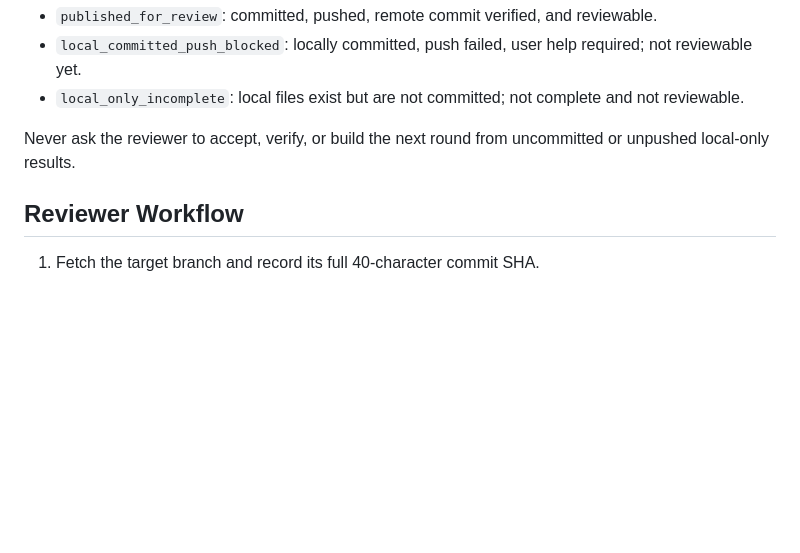
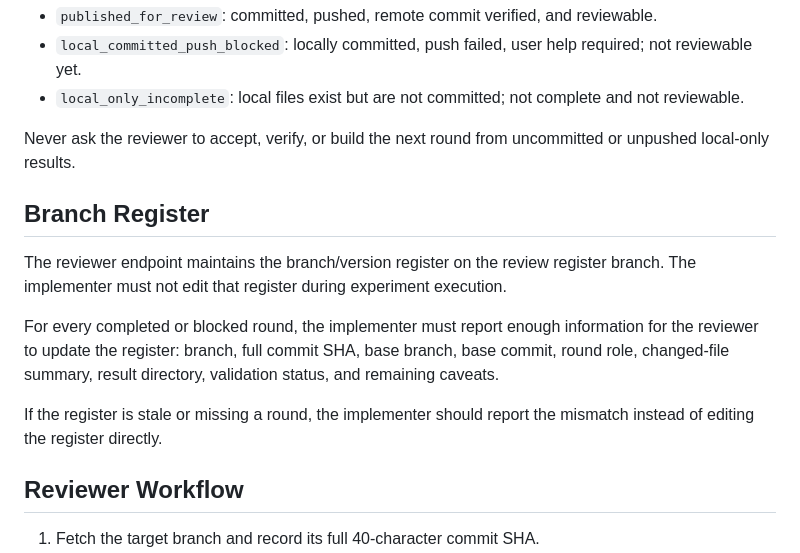
Before and after one commit to DDDingJin/eeg-lky-workspace, a Markdown page: skills/research-audit-loop/SKILL.md, the part around the change. GitHub-like rendering; blank space fills up the shorter version.

Commit message:
Document branch register ownership in audit skill

```diff
--- a/skills/research-audit-loop/SKILL.md
+++ b/skills/research-audit-loop/SKILL.md
@@ -32,6 +32,14 @@ The short rule is:
 - `local_only_incomplete`: local files exist but are not committed; not complete and not reviewable.
 
 Never ask the reviewer to accept, verify, or build the next round from uncommitted or unpushed local-only results.
+
+## Branch Register
+
+The reviewer endpoint maintains the branch/version register on the review register branch. The implementer must not edit that register during experiment execution.
+
+For every completed or blocked round, the implementer must report enough information for the reviewer to update the register: branch, full commit SHA, base branch, base commit, round role, changed-file summary, result directory, validation status, and remaining caveats.
+
+If the register is stale or missing a round, the implementer should report the mismatch instead of editing the register directly.
 
 ## Reviewer Workflow
 
```
